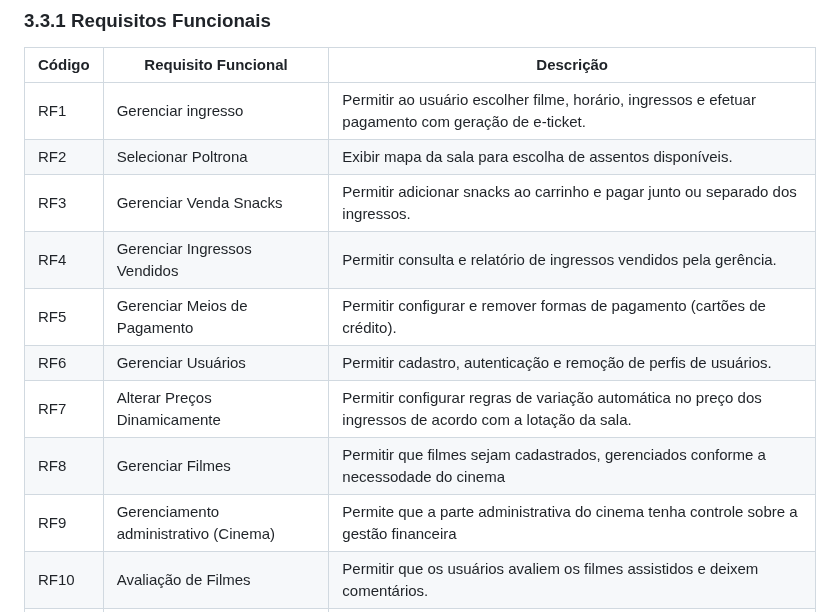
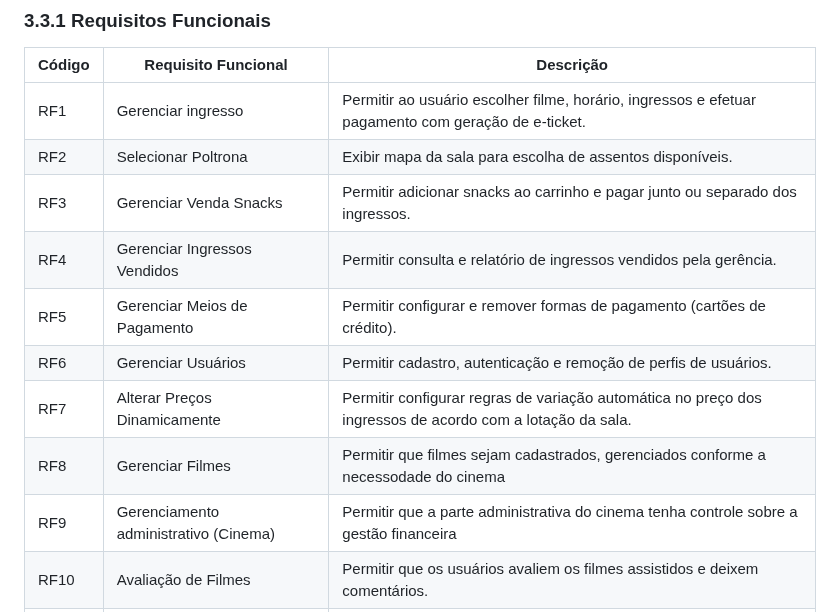
Before and after one commit to ICEI-PUC-Minas-PMV-SI/pmv-si-2025-2-pe3-t1-pmv-si-2025-2-pe3-t1-biblioteca, a Markdown page: docs/especificacao.md, the part around the change. Drawn GitHub-style.

```diff
--- a/docs/especificacao.md
+++ b/docs/especificacao.md
@@ -33,13 +33,13 @@ O SCCA não fornece nenhuma forma de avaliação de alunos, pagamento de parcela
 | ------ | ---------------------------- | --------------------------------------------------------------------------------------------------------- |
 | RF1     | Gerenciar ingresso          | Permitir ao usuário escolher filme, horário, ingressos e efetuar pagamento com geração de e-ticket.       |
 | RF2    | Selecionar Poltrona          | Exibir mapa da sala para escolha de assentos disponíveis.                                                 |
-| RF3    | Gerenciar Venda Snacks               | Permitir adicionar snacks ao carrinho e pagar junto ou separado dos ingressos.                            |
+| RF3    | Gerenciar Venda Snacks       | Permitir adicionar snacks ao carrinho e pagar junto ou separado dos ingressos.                            |
 | RF4    | Gerenciar Ingressos Vendidos | Permitir consulta e relatório de ingressos vendidos pela gerência.                                        |
 | RF5    | Gerenciar Meios de Pagamento | Permitir configurar e remover formas de pagamento (cartões de crédito).                                   |
 | RF6    | Gerenciar Usuários           | Permitir cadastro, autenticação e remoção de perfis de usuários.                                          |
 | RF7    | Alterar Preços Dinamicamente | Permitir configurar regras de variação automática no preço dos ingressos de acordo com a lotação da sala. |
 | RF8    | Gerenciar Filmes | Permitir que filmes sejam cadastrados, gerenciados conforme a necessodade do cinema |
-| RF9    | Gerenciamento administrativo (Cinema) | Permite que a parte administrativa do cinema tenha controle sobre a gestão financeira |
+| RF9    | Gerenciamento administrativo (Cinema) | Permitir que a parte administrativa do cinema tenha controle sobre a gestão financeira |
 | RF10   | Avaliação de Filmes | Permitir que os usuários avaliem os filmes assistidos e deixem comentários.|
 | RF11   | Gestão de Salas e Sessões |Permitir que o administrador cadastre novas salas, horários e configure a disponibilidade das sessões.|
 
```
